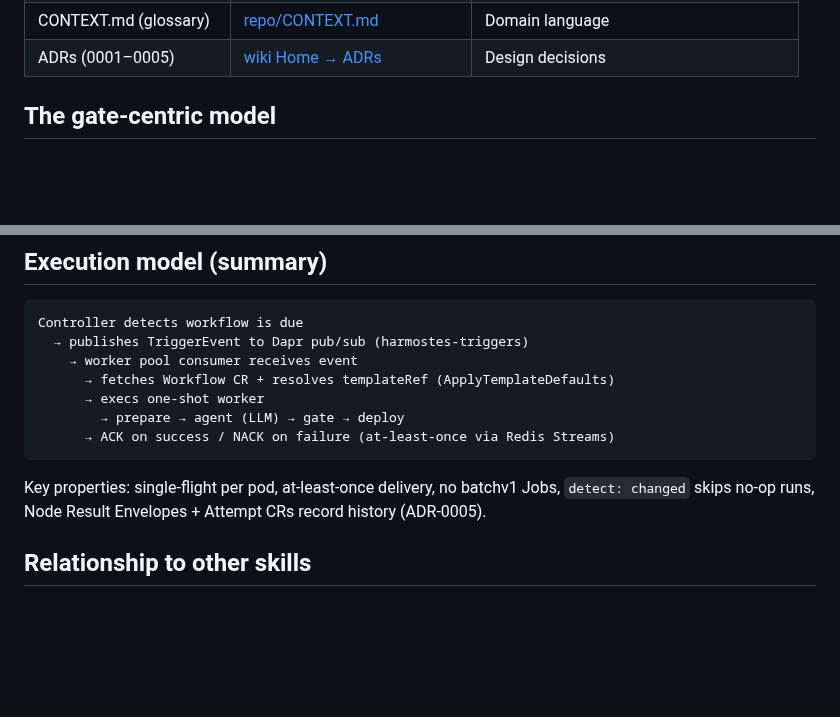
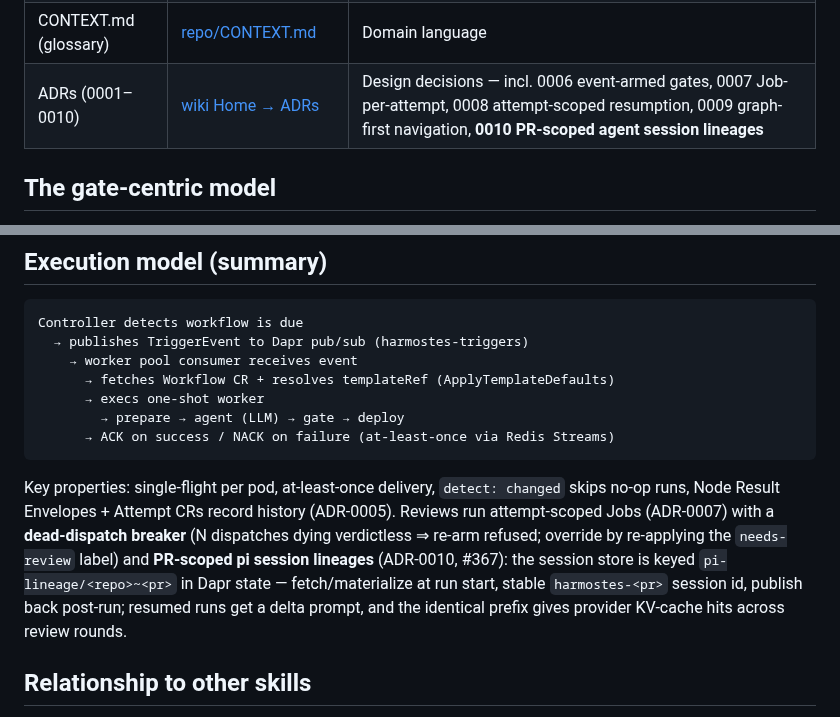
Before and after one commit to tibrezus/agents, a Markdown page: skills/harmostes/SKILL.md, 2 parts joined by grey strips. GitHub-like rendering; blank space fills up the shorter version.

Commit message:
harmostes skill: ADRs 0006-0010, attempt Jobs + dead-dispatch breaker, ADR-0010 session lineages

````diff
--- a/skills/harmostes/SKILL.md
+++ b/skills/harmostes/SKILL.md
@@ -146,7 +146,7 @@ A change that passes tests but leaves any check red is **not done**.
 | Event-Driven Worker Pool | [wiki/Event-Driven-Worker-Pool](https://github.com/tibrezus/harmostes/wiki/Event-Driven-Worker-Pool) | Execution/pod debugging |
 | Webhook Triggers | [wiki/Webhook-Triggers](https://github.com/tibrezus/harmostes/wiki/Webhook-Triggers) | Instant triggers |
 | CONTEXT.md (glossary) | [repo/CONTEXT.md](https://github.com/tibrezus/harmostes/blob/main/CONTEXT.md) | Domain language |
-| ADRs (0001–0005) | [wiki Home → ADRs](https://github.com/tibrezus/harmostes/wiki/Home#adrs-architecture-decisions) | Design decisions |
+| ADRs (0001–0010) | [wiki Home → ADRs](https://github.com/tibrezus/harmostes/wiki/Home#adrs-architecture-decisions) | Design decisions — incl. 0006 event-armed gates, 0007 Job-per-attempt, 0008 attempt-scoped resumption, 0009 graph-first navigation, **0010 PR-scoped agent session lineages** |
 
 ## The gate-centric model
 
@@ -286,9 +286,16 @@ Controller detects workflow is due
       → ACK on success / NACK on failure (at-least-once via Redis Streams)
 ```
 
-Key properties: single-flight per pod, at-least-once delivery, no batchv1
-Jobs, `detect: changed` skips no-op runs, Node Result Envelopes + Attempt CRs
-record history (ADR-0005).
+Key properties: single-flight per pod, at-least-once delivery, `detect:
+changed` skips no-op runs, Node Result Envelopes + Attempt CRs record
+history (ADR-0005). Reviews run attempt-scoped Jobs (ADR-0007) with a
+**dead-dispatch breaker** (N dispatches dying verdictless ⇒ re-arm
+refused; override by re-applying the `needs-review` label) and
+**PR-scoped pi session lineages** (ADR-0010, #367): the session store is
+keyed `pi-lineage/<repo>~<pr>` in Dapr state — fetch/materialize at run
+start, stable `harmostes-<pr>` session id, publish back post-run; resumed
+runs get a delta prompt, and the identical prefix gives provider KV-cache
+hits across review rounds.
 
 ## Relationship to other skills
 
````
